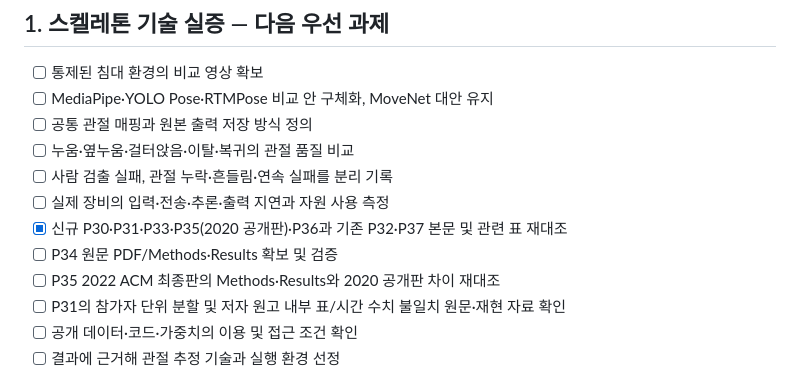
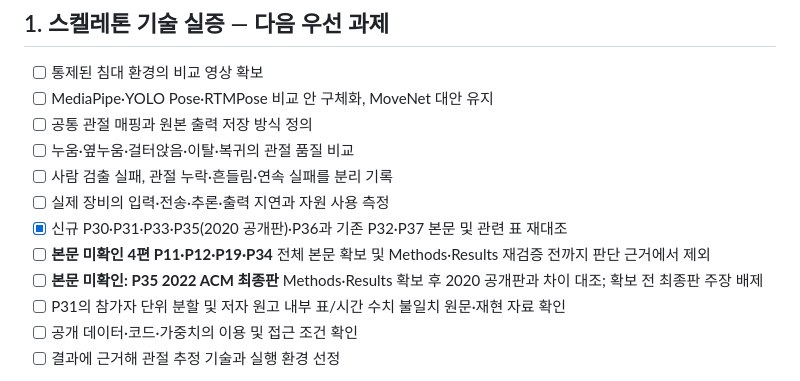
Before and after one commit to zntks1234/bed-pose-skeleton-ai, a Markdown page: ROADMAP.md, the part around the change. GitHub-like rendering.

Commit message:
docs: exclude papers without verified full text from evidence and model decisions

```diff
--- a/ROADMAP.md
+++ b/ROADMAP.md
@@ -29,8 +29,8 @@
 - [ ] 사람 검출 실패, 관절 누락·흔들림·연속 실패를 분리 기록
 - [ ] 실제 장비의 입력·전송·추론·출력 지연과 자원 사용 측정
 - [x] 신규 P30·P31·P33·P35(2020 공개판)·P36과 기존 P32·P37 본문 및 관련 표 재대조
-- [ ] P34 원문 PDF/Methods·Results 확보 및 검증
-- [ ] P35 2022 ACM 최종판의 Methods·Results와 2020 공개판 차이 재대조
+- [ ] **본문 미확인 4편 P11·P12·P19·P34** 전체 본문 확보 및 Methods·Results 재검증 전까지 판단 근거에서 제외
+- [ ] **본문 미확인: P35 2022 ACM 최종판** Methods·Results 확보 후 2020 공개판과 차이 대조; 확보 전 최종판 주장 배제
 - [ ] P31의 참가자 단위 분할 및 저자 원고 내부 표/시간 수치 불일치 원문·재현 자료 확인
 - [ ] 공개 데이터·코드·가중치의 이용 및 접근 조건 확인
 - [ ] 결과에 근거해 관절 추정 기술과 실행 환경 선정
```
